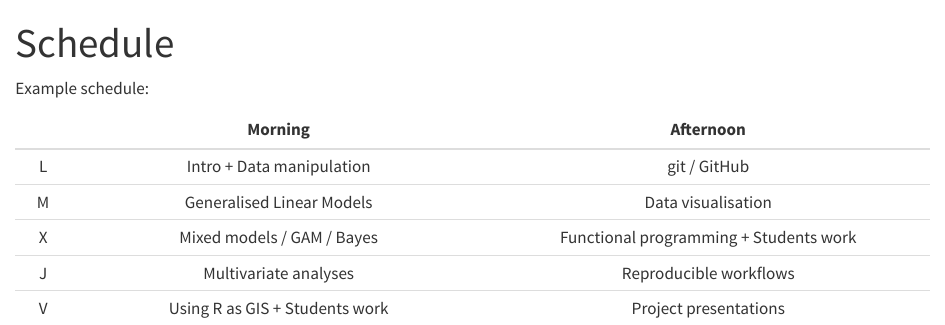
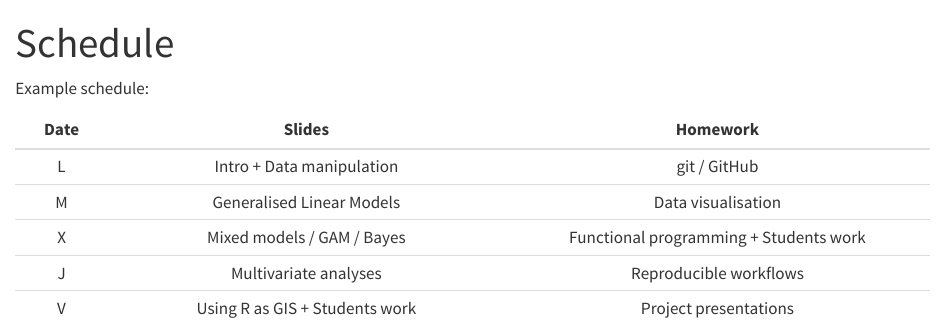
Before and after one commit to karamccor/bios645-sp24, a Quarto document (schedule.qmd): the page in a window 1100 px wide, from its top. Rendered offline with R 4.5, knitr and Pandoc in place of Quarto, with nearby package versions.

Commit message:
update schedule

```diff
--- a/schedule.qmd
+++ b/schedule.qmd
@@ -4,8 +4,8 @@ title: "Schedule"
 
 Example schedule:
 
-|     |                Morning              |          Afternoon                     |
-|:---:|:-----------------------------------:|:--------------------------------------:|
+|  Date   |                Slides              |          Homework                     |
+|:-------:|:-----------------------------------:|:--------------------------------------:|
 |  L  | Intro + Data manipulation           | git / GitHub                           |
 |  M  | Generalised Linear Models           | Data visualisation                     |
 |  X  | Mixed models / GAM / Bayes          | Functional programming + Students work |
```
